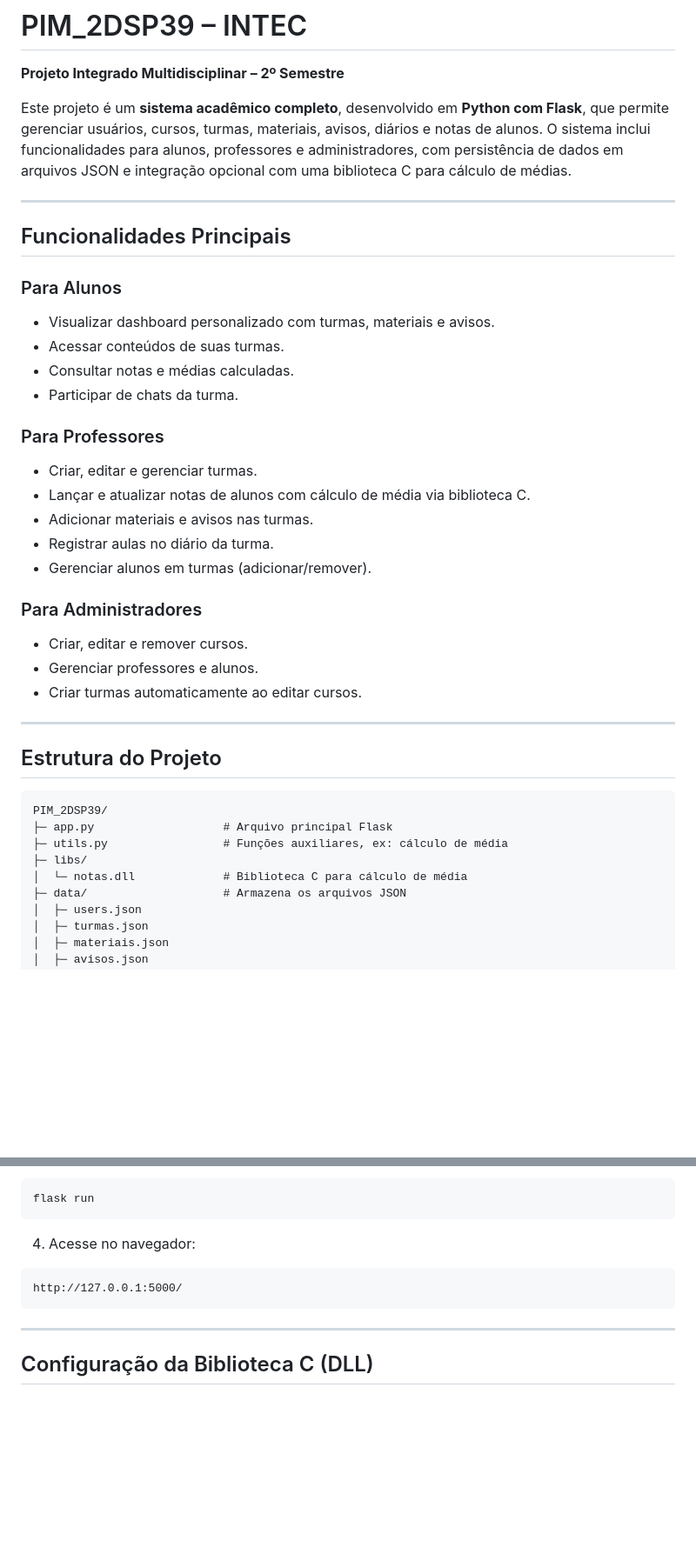
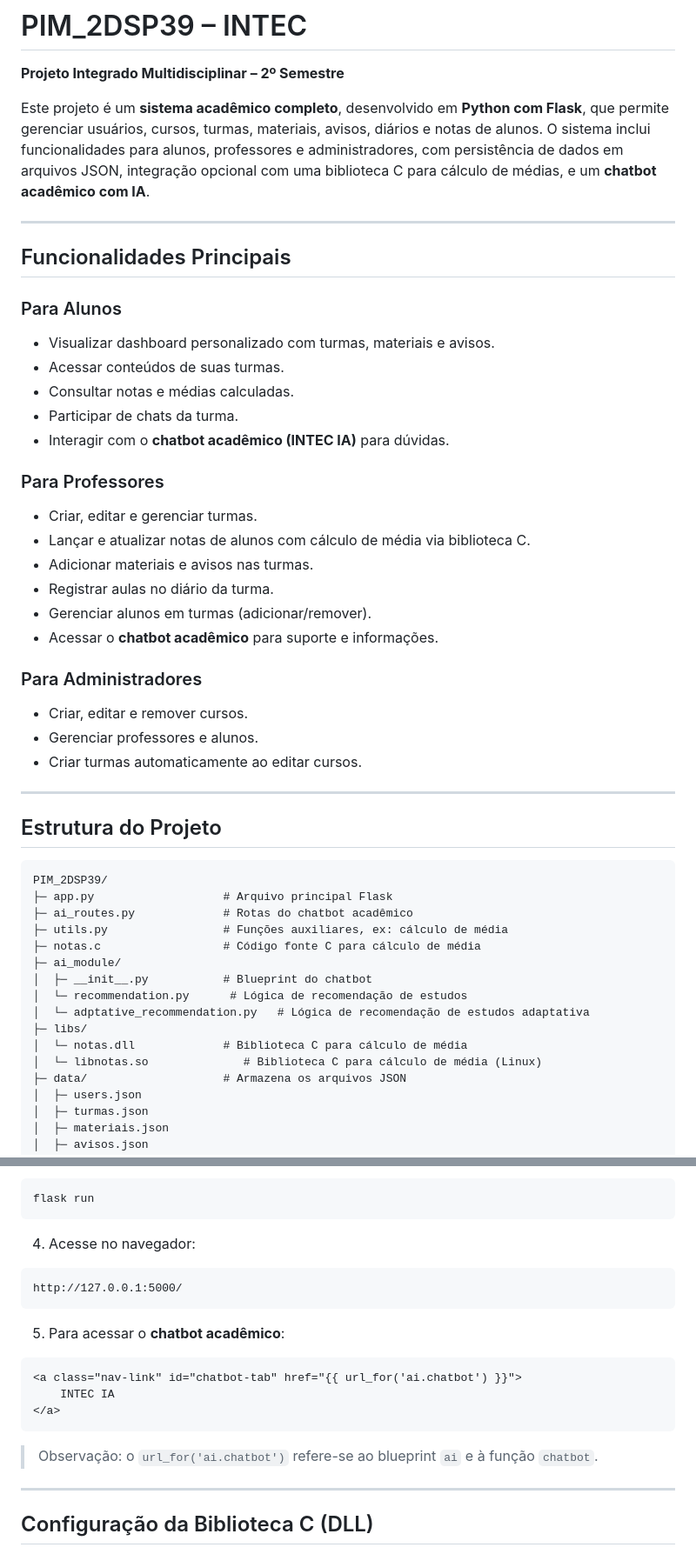
Before and after one commit to ohthias/PIM_2DSP39, a Markdown page: README.md, 2 parts joined by grey strips. Shown at 87% size. GitHub-like rendering; blank space fills up the shorter version.

Commit message:
Atualiza o README.md para incluir informações sobre o chatbot acadêmico, suas rotas e lógica de interação. Adiciona detalhes sobre a estrutura do projeto e as tecnologias utilizadas.

````diff
--- a/README.md
+++ b/README.md
@@ -2,7 +2,7 @@
 
 **Projeto Integrado Multidisciplinar – 2º Semestre**
 
-Este projeto é um **sistema acadêmico completo**, desenvolvido em **Python com Flask**, que permite gerenciar usuários, cursos, turmas, materiais, avisos, diários e notas de alunos. O sistema inclui funcionalidades para alunos, professores e administradores, com persistência de dados em arquivos JSON e integração opcional com uma biblioteca C para cálculo de médias.
+Este projeto é um **sistema acadêmico completo**, desenvolvido em **Python com Flask**, que permite gerenciar usuários, cursos, turmas, materiais, avisos, diários e notas de alunos. O sistema inclui funcionalidades para alunos, professores e administradores, com persistência de dados em arquivos JSON, integração opcional com uma biblioteca C para cálculo de médias, e um **chatbot acadêmico com IA**.
 
 ---
 
@@ -14,6 +14,7 @@ Este projeto é um **sistema acadêmico completo**, desenvolvido em **Python com
 * Acessar conteúdos de suas turmas.
 * Consultar notas e médias calculadas.
 * Participar de chats da turma.
+* Interagir com o **chatbot acadêmico (INTEC IA)** para dúvidas.
 
 ### Para Professores
 
@@ -22,6 +23,7 @@ Este projeto é um **sistema acadêmico completo**, desenvolvido em **Python com
 * Adicionar materiais e avisos nas turmas.
 * Registrar aulas no diário da turma.
 * Gerenciar alunos em turmas (adicionar/remover).
+* Acessar o **chatbot acadêmico** para suporte e informações.
 
 ### Para Administradores
 
@@ -36,9 +38,16 @@ Este projeto é um **sistema acadêmico completo**, desenvolvido em **Python com
 ```text
 PIM_2DSP39/
 ├─ app.py                   # Arquivo principal Flask
+├─ ai_routes.py             # Rotas do chatbot acadêmico
 ├─ utils.py                 # Funções auxiliares, ex: cálculo de média
+├─ notas.c                  # Código fonte C para cálculo de média
+├─ ai_module/
+│  ├─ __init__.py           # Blueprint do chatbot
+│  └─ recommendation.py      # Lógica de recomendação de estudos
+│  └─ adptative_recommendation.py   # Lógica de recomendação de estudos adaptativa
 ├─ libs/
 │  └─ notas.dll             # Biblioteca C para cálculo de média
+│  └─ libnotas.so              # Biblioteca C para cálculo de média (Linux)
 ├─ data/                    # Armazena os arquivos JSON
 │  ├─ users.json
 │  ├─ turmas.json
@@ -99,6 +109,16 @@ flask run
 http://127.0.0.1:5000/
 ```
 
+5. Para acessar o **chatbot acadêmico**:
+
+```html
+<a class="nav-link" id="chatbot-tab" href="{{ url_for('ai.chatbot') }}">
+    INTEC IA
+</a>
+```
+
+> Observação: o `url_for('ai.chatbot')` refere-se ao blueprint `ai` e à função `chatbot`.
+
 ---
 
 ## Configuração da Biblioteca C (DLL)
````
Also changed, not shown: other parts of README.md (+1 -0 lines).
